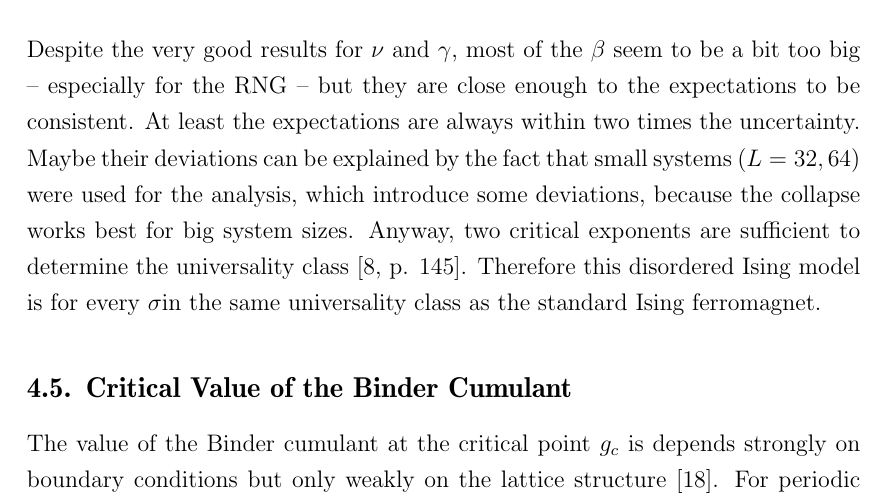
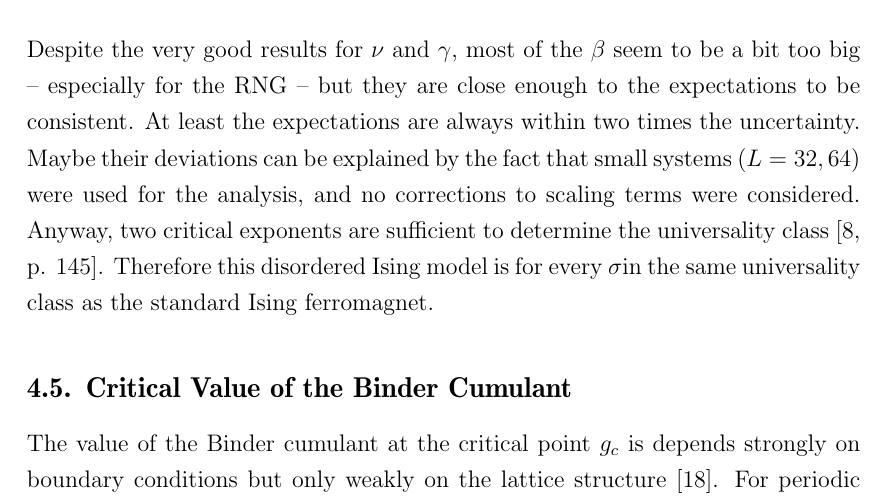
Before and after one commit to surt91/IsingFerromagnet, a LaTeX document (Tex/Ferromagnet.tex, which reads Tex/chapters/results.tex): part of page 19 of 25, cut so that both start at the same text. Compiled offline with pdfLaTeX; an older LaTeX class or package is replaced by its successor.

Commit message:
corrections to scaling

```diff
--- a/Tex/chapters/results.tex
+++ b/Tex/chapters/results.tex
@@ -560,12 +561,11 @@ the \(\Delta \overline{\avg{O}}\) small.
     \end{figure}\\
     Despite the very good results for \(\nu\) and \(\gamma\), most of the
     \(\beta\) seem to be a bit too big -- especially for the RNG -- but
-    they are close enough to the expectations
-    to be consistent. At least the expectations are always within two
-    times the uncertainty.
+    they are close enough to the expectations to be consistent. At least
+    the expectations are always within two times the uncertainty.
     Maybe their deviations can be explained by the fact that small
-    systems (\(L=32,64\)) were used for the analysis, which introduce
-    some deviations, because the collapse works best for big system sizes.
+    systems (\(L=32,64\)) were used for the analysis, and no corrections
+    to scaling terms were considered.
     Anyway, two critical exponents are sufficient to determine the
     universality class \cite[p. 145]{Katzgraber2011}. Therefore this
     disordered Ising model is for every \(\sigma\)in the same universality
```
Also changed, not shown: Tex/chapters/results.tex (5 more changed lines).
